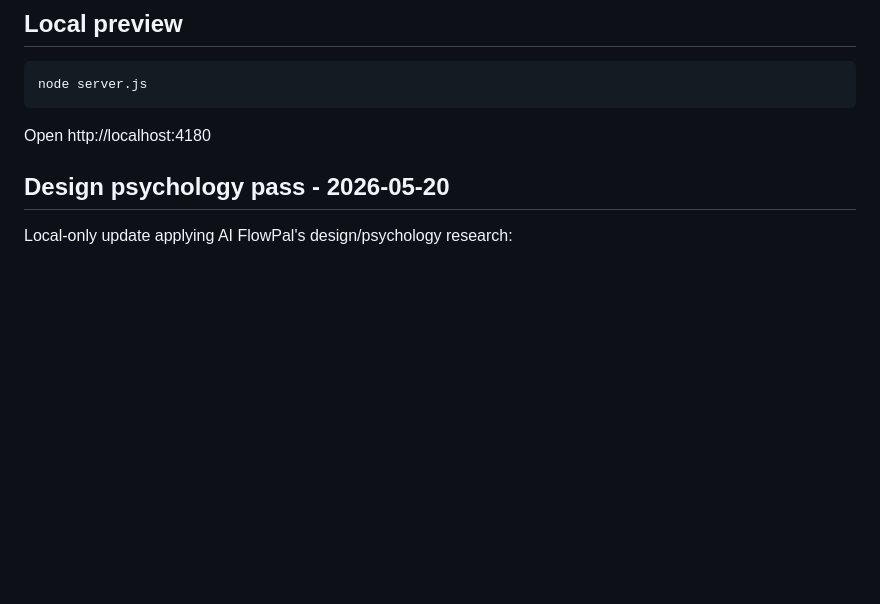
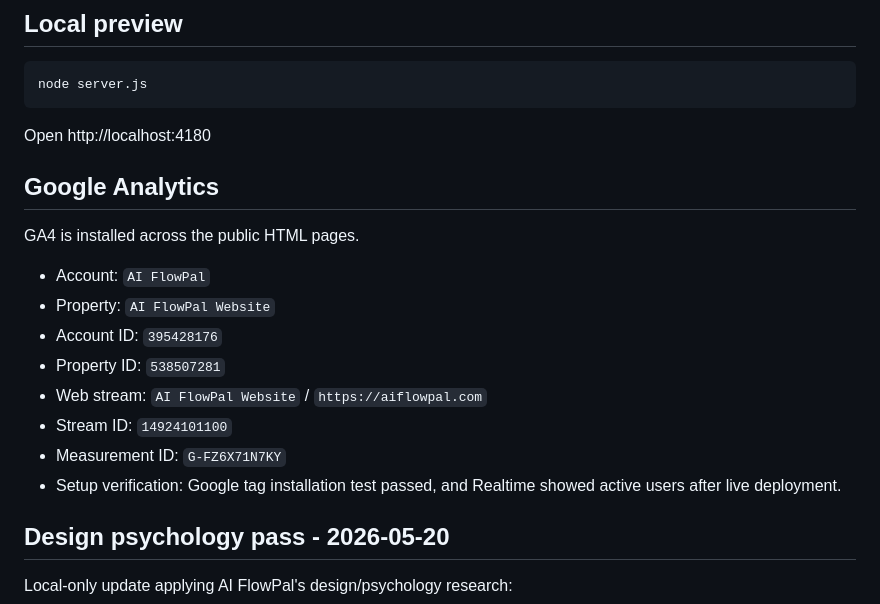
Before and after one commit to kingsheva2699/aiflowpal-site, a Markdown page: README.md, the part around the change. GitHub-like rendering; blank space fills up the shorter version.

Commit message:
Document Google Analytics setup

````diff
--- a/README.md
+++ b/README.md
@@ -9,6 +9,19 @@ node server.js
 ```
 
 Open http://localhost:4180
+
+## Google Analytics
+
+GA4 is installed across the public HTML pages.
+
+- Account: `AI FlowPal`
+- Property: `AI FlowPal Website`
+- Account ID: `395428176`
+- Property ID: `538507281`
+- Web stream: `AI FlowPal Website` / `https://aiflowpal.com`
+- Stream ID: `14924101100`
+- Measurement ID: `G-FZ6X71N7KY`
+- Setup verification: Google tag installation test passed, and Realtime showed active users after live deployment.
 
 ## Design psychology pass - 2026-05-20
 
````
